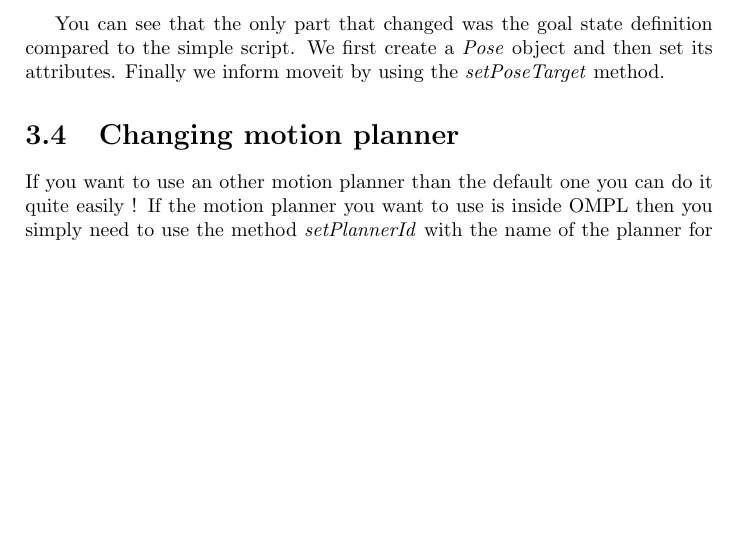
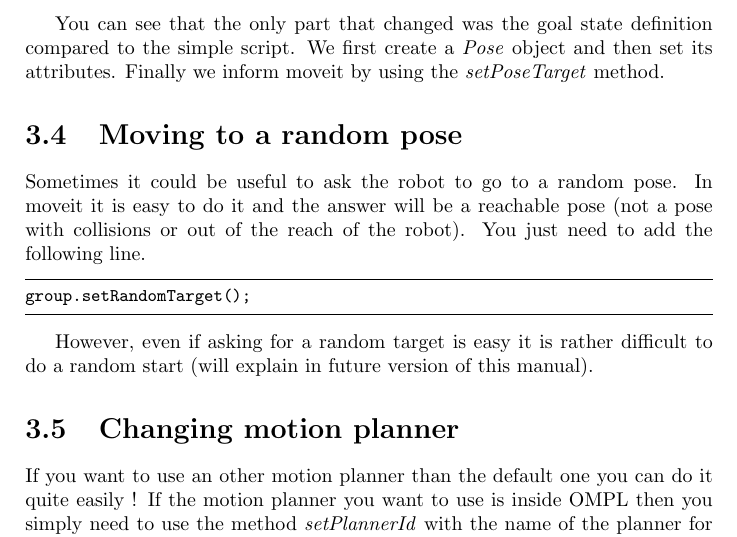
Before and after one commit to thibaultbarbie/motoman_manual, a LaTeX thesis (english_manual.tex, which reads tex_files/motion_planning.tex): part of page 20 of 27, cut so that both start at the same text, the shorter picture padded with empty space. The pictures show the PDF file english_manual.pdf that the author committed with the source.

Commit message:
Added a 'moving to random pose' section. Updated the version number of the manual

```diff
--- a/tex_files/motion_planning.tex
+++ b/tex_files/motion_planning.tex
@@ -63,6 +63,15 @@ Instead of specifying all the joint values it can be useful to just ask the end-
 
 You can see that the only part that changed was the goal state definition compared to the simple script. We first create a \emph{Pose} object and then set its attributes. Finally we inform moveit by using the \emph{setPoseTarget} method.
 
+\section{Moving to a random pose}
+
+Sometimes it could be useful to ask the robot to go to a random pose. In moveit it is easy to do it and the answer will be a reachable pose (not a pose with collisions or out of the reach of the robot). You just need to add the following line.
+
+\begin{lstlisting}[language=c++]
+group.setRandomTarget();
+\end{lstlisting}
+
+However, even if asking for a random target is easy it is rather difficult to do a random start (will explain in future version of this manual).
 
 \section{Changing motion planner}
 
```
Also changed, not shown: english_manual.tex (+1 -1 lines), english_manual.pdf, tex_files/motion_planning.tex (2 more changed lines).
